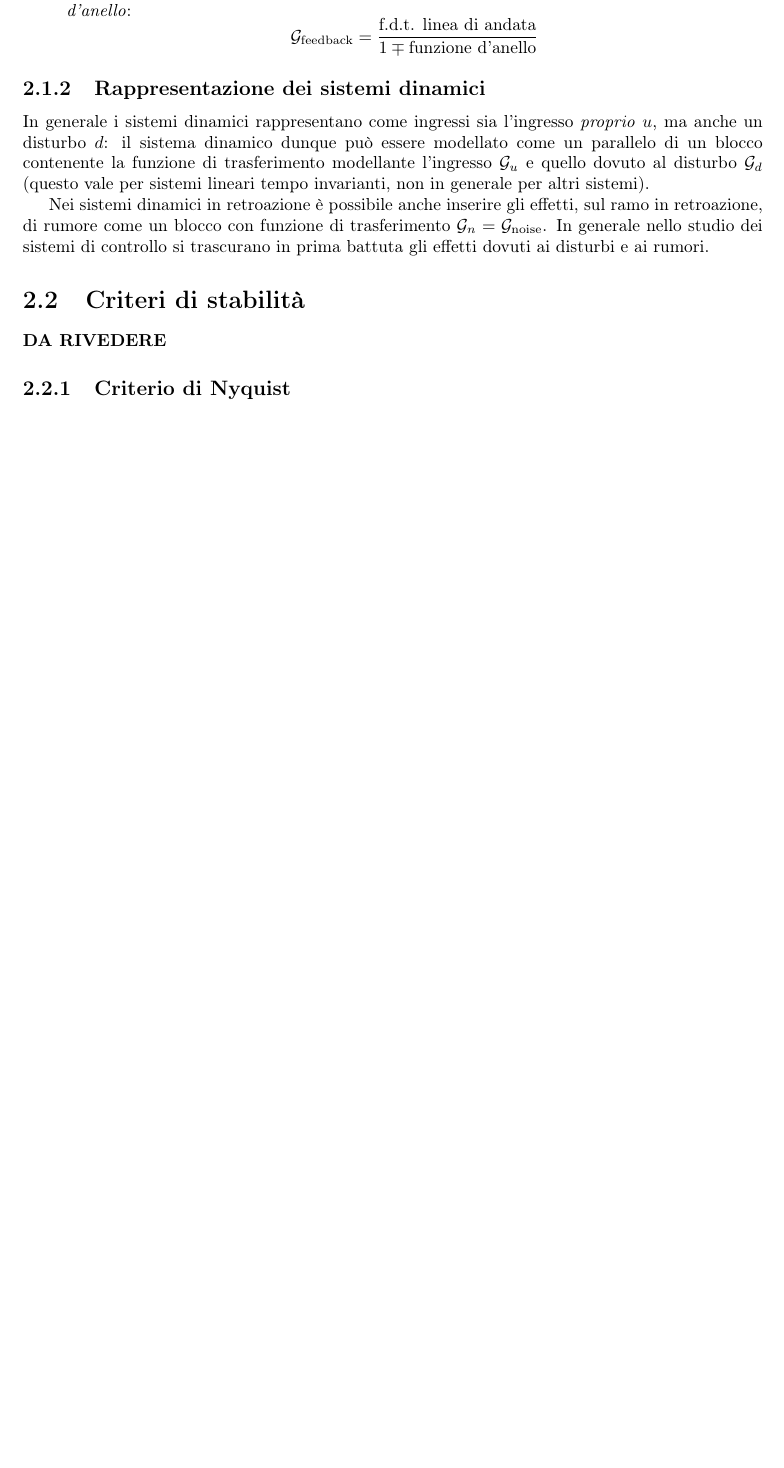
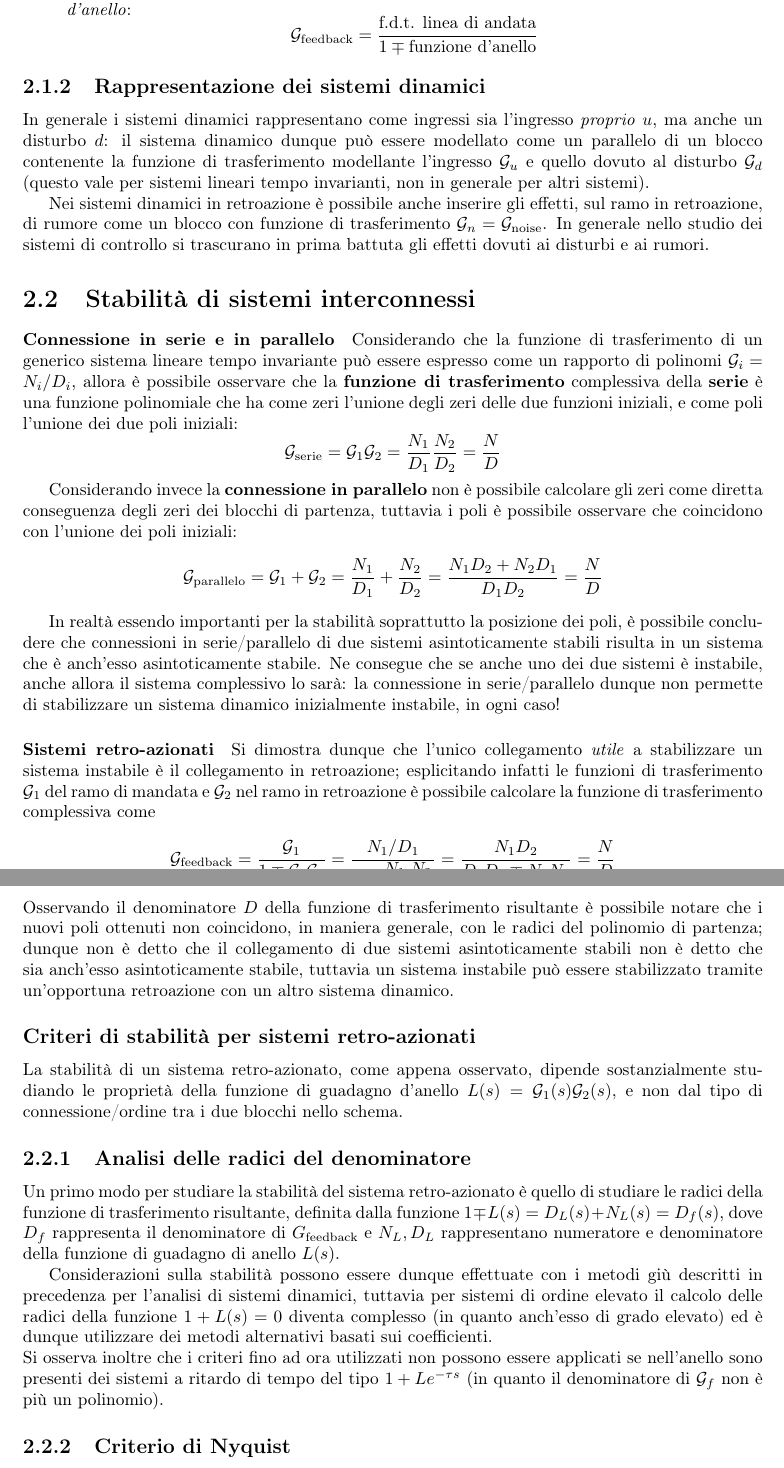
Before and after one commit to matteodv99tn/Appunti-FDA, a LaTeX document (Fondamenti di Automatica.tex, which reads Argomenti/04.tex): part of page 31 of 34 before the commit and two parts of pages 31 and 32 of 36 after it, the two joined at a grey line, cut so that both start at the same text, the shorter picture padded with empty space. Compiled offline with pdfLaTeX; a LaTeX package or settings file that is missing is left out.

Commit message:
Update 04.tex

```diff
--- a/Argomenti/04.tex
+++ b/Argomenti/04.tex
@@ -42,8 +42,27 @@
 		Nei sistemi dinamici in retroazione è possibile anche inserire gli effetti, sul ramo in retroazione, di rumore come un blocco con funzione di trasferimento $\G_n = \G_\textrm{noise}$. In generale nello studio dei sistemi di controllo si trascurano in prima battuta gli effetti dovuti ai disturbi e ai rumori.
 
 
-\section{Criteri di stabilità}
+\section{Stabilità di sistemi interconnessi}
 
-	\textbf{DA RIVEDERE}
+	\paragraph{Connessione in serie e in parallelo} Considerando che la funzione di trasferimento di un generico sistema lineare tempo invariante può essere espresso come un rapporto di polinomi $\G_i = N_i/D_i$, allora è possibile osservare che la \textbf{funzione di trasferimento} complessiva della \textbf{serie}  è una funzione polinomiale che ha come zeri l'unione degli zeri delle due funzioni iniziali, e come poli l'unione dei due poli iniziali:
+	\[ \G_\textrm{serie} = \G_1 \G_2 = \frac{N_1}{D_1} \frac{N_2}{D_2} = \frac N D \]
+
+	Considerando invece la \textbf{connessione in parallelo} non è possibile calcolare gli zeri come diretta conseguenza degli zeri dei blocchi di partenza, tuttavia i poli è possibile osservare che coincidono con l'unione dei poli iniziali:
+	\[ \G_\textrm{parallelo} = \G_1 + \G_2 = \frac{N_1}{D_1} + \frac{N_2}{D_2} = \frac{N_1D_2+N_2D_1}{D_1D_2} = \frac N D  \]
+
+	In realtà essendo importanti per la stabilità soprattutto la posizione dei poli, è possibile concludere che connessioni in serie/parallelo di due sistemi asintoticamente stabili risulta in un sistema che è anch'esso asintoticamente stabile. Ne consegue che se anche uno dei due sistemi è instabile, anche allora il sistema complessivo lo sarà: la connessione in serie/parallelo dunque non permette di stabilizzare un sistema dinamico inizialmente instabile, in ogni caso!
+
+	\paragraph{Sistemi retro-azionati} Si dimostra dunque che l'unico collegamento \textit{utile} a stabilizzare un sistema instabile è il collegamento in retroazione; esplicitando infatti le funzioni di trasferimento $\G_1$ del ramo di mandata e $\G_2$ nel ramo in retroazione è possibile calcolare la funzione di trasferimento complessiva come
+	\[ \G_\textrm{feedback} = \frac{\G_1}{1\mp \G_1\G_2} = \frac{N_1/D_1}{1 \mp \dfrac{N_1}{D_1}\dfrac{N_2}{D_2}} = \frac{N_1D_2}{D_1D_2 \mp N_1N_2} = \frac N D \]
+	Osservando il denominatore $D$ della funzione di trasferimento risultante è possibile notare che i nuovi poli ottenuti non coincidono, in maniera generale, con le radici del polinomio di partenza; dunque non è detto che il collegamento di due sistemi asintoticamente stabili non è detto che sia anch'esso asintoticamente stabile, tuttavia un sistema instabile può essere stabilizzato tramite un'opportuna retroazione con un altro sistema dinamico.
+
+	\subsection*{Criteri di stabilità per sistemi retro-azionati}
+		La stabilità di un sistema retro-azionato, come appena osservato, dipende sostanzialmente studiando le proprietà della funzione di guadagno d'anello $L(s) = \G_1(s)\G_2(s)$, e non dal tipo di connessione/ordine tra i due blocchi nello schema.
+
+	\subsection{Analisi delle radici del denominatore}
+		Un primo modo per studiare la stabilità del sistema retro-azionato è quello di studiare le radici della funzione di trasferimento risultante, definita dalla funzione $1\mp L(s) = D_L(s) + N_L(s) = D_f(s)$, dove $D_f$ rappresenta il denominatore di $G_\textrm{feedback}$ e $N_L,D_L$ rappresentano numeratore e denominatore della funzione di guadagno di anello $L(s)$.
+
+		Considerazioni sulla stabilità possono essere dunque effettuate con i metodi giù descritti in precedenza per l'analisi di sistemi dinamici, tuttavia per sistemi di ordine elevato il calcolo delle radici della funzione $ 1 + L(s) = 0$ diventa complesso (in quanto anch'esso di grado elevato) ed è dunque utilizzare dei metodi alternativi basati sui coefficienti.\\
+		Si osserva inoltre che i criteri fino ad ora utilizzati non possono essere applicati se nell'anello sono presenti dei sistemi a ritardo di tempo del tipo $1 + L e^{-\tau s}$ (in quanto il denominatore di $\G_f$ non è più un polinomio).
 
 	\subsection{Criterio di Nyquist}
```
Also changed, not shown: Argomenti/04.tex (20 more changed lines). Lines whose indentation alone changed are shown as unchanged.
